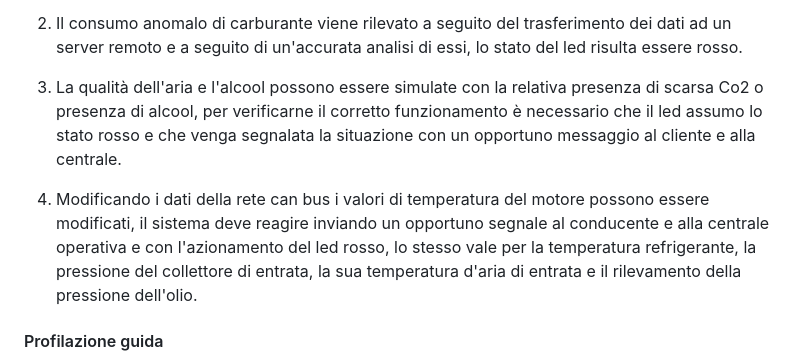
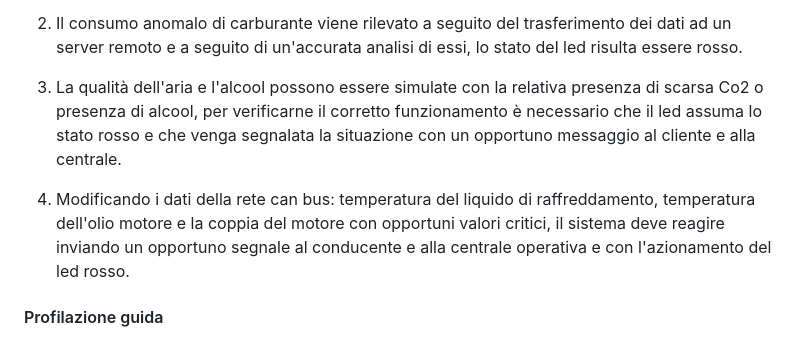
Before and after one commit to AlessandroBelfiore257/BlackBoxProject, a Markdown page: SystemReaction.md, the part around the change. Rendered like a GitHub page.

Commit message:
Introdotti allarmi critici per parametri provenienti da OBD

```diff
--- a/SystemReaction.md
+++ b/SystemReaction.md
@@ -27,9 +27,9 @@ _*LED ROSSO:*_
 
 2) Il consumo anomalo di carburante viene rilevato a seguito del trasferimento dei dati ad un server remoto e a seguito di un'accurata analisi di essi, lo stato del led risulta essere rosso.
 
-3) La qualità dell'aria e l'alcool possono essere simulate con la relativa presenza di scarsa Co2 o presenza di alcool, per verificarne il corretto funzionamento è necessario che il led assumo lo stato rosso e che venga segnalata la situazione con un opportuno messaggio al cliente e alla centrale.
+3) La qualità dell'aria e l'alcool possono essere simulate con la relativa presenza di scarsa Co2 o presenza di alcool, per verificarne il corretto funzionamento è necessario che il led assuma lo stato rosso e che venga segnalata la situazione con un opportuno messaggio al cliente e alla centrale.
 
-4) Modificando i dati della rete can bus i valori di temperatura del motore possono essere modificati, il sistema deve reagire inviando un opportuno segnale al conducente e alla centrale operativa e con l'azionamento del led rosso, lo stesso vale per la temperatura refrigerante, la pressione del collettore di entrata, la sua temperatura d'aria di entrata e il rilevamento della pressione dell'olio.
+4) Modificando i dati della rete can bus: temperatura del liquido di raffreddamento, temperatura dell'olio motore e la coppia del motore con opportuni valori critici, il sistema deve reagire inviando un opportuno segnale al conducente e alla centrale operativa e con l'azionamento del led rosso.
 
 #### Profilazione guida
 Si propone di eseguire ripetutamente lo stesso percorso in automobile, affrontandolo con tre distinti stili di guida: tranquillo, moderato e brusco, al fine di valutare e confrontare gli effetti di tali stili sulla dinamica di guida. Si osserverà un diverso score ottenuto dalla board nei tre casi distinti.
```
